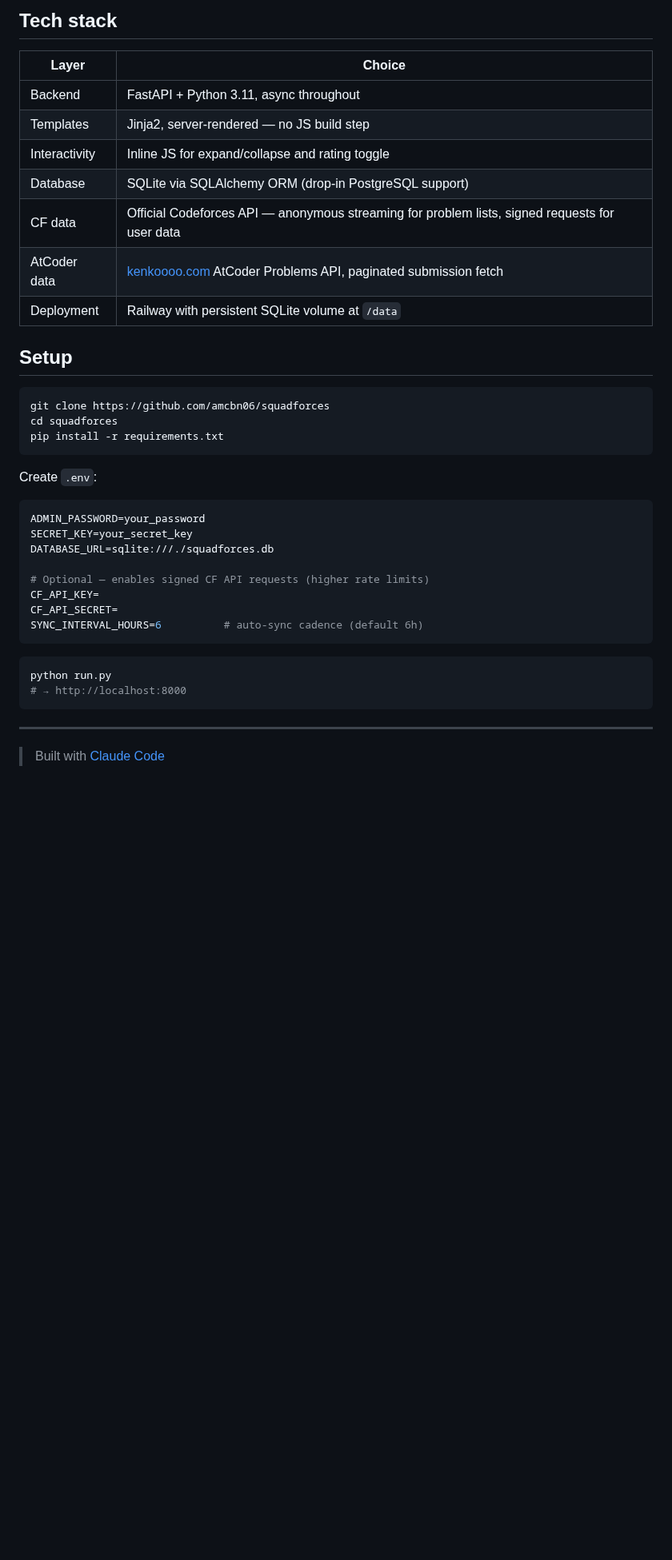
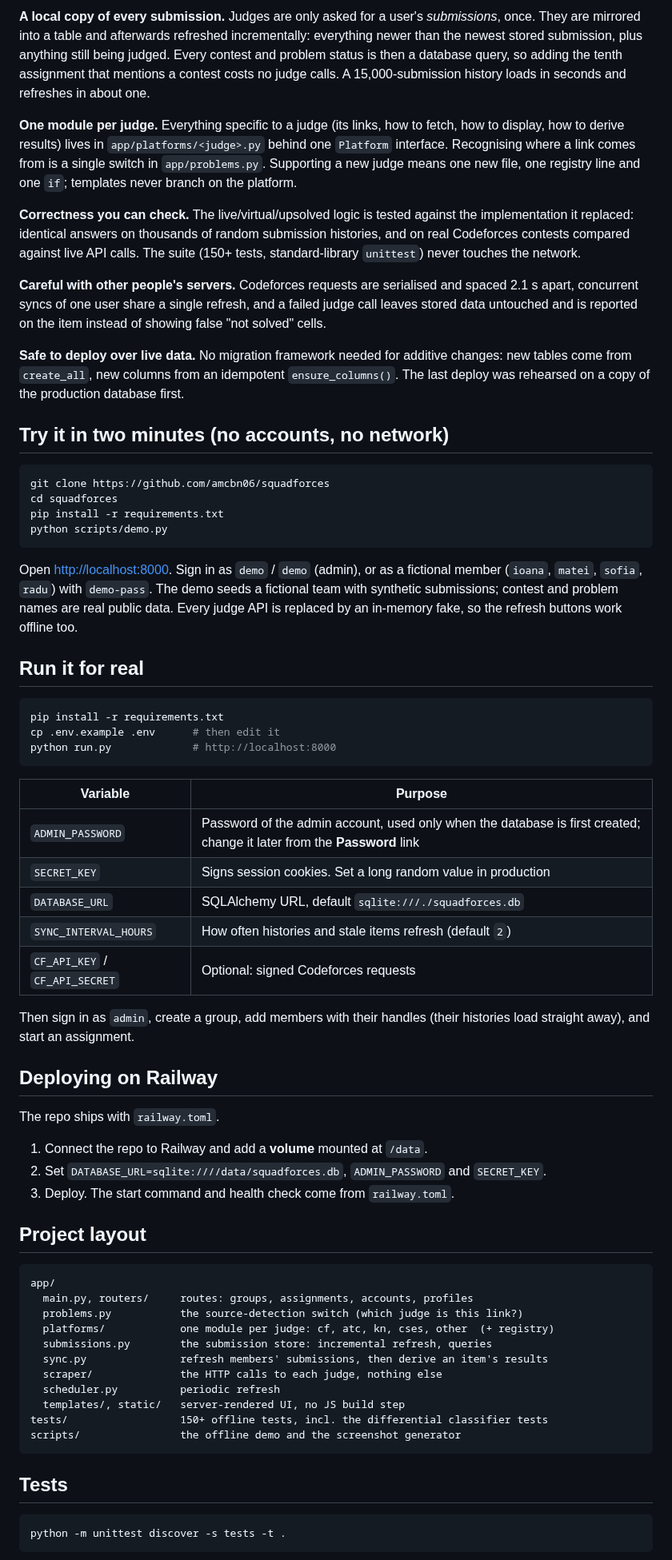
Before and after one commit to amcbn06/squadforces, a Markdown page: README.md, the part around one of its changes. Shown at 80% size. GitHub-like rendering; blank space fills up the shorter version.

````diff
--- a/README.md
+++ b/README.md
@@ -46,43 +73,70 @@ Solve types:
 
-## Tech stack
+**A local copy of every submission.** Judges are only asked for a user's *submissions*, once. They are mirrored into a table and afterwards refreshed incrementally: everything newer than the newest stored submission, plus anything still being judged. Every contest and problem status is then a database query, so adding the tenth assignment that mentions a contest costs no judge calls. A 15,000-submission history loads in seconds and refreshes in about one.
 
-| Layer | Choice |
-|---|---|
-| Backend | FastAPI + Python 3.11, async throughout |
-| Templates | Jinja2, server-rendered — no JS build step |
-| Interactivity | Inline JS for expand/collapse and rating toggle |
-| Database | SQLite via SQLAlchemy ORM (drop-in PostgreSQL support) |
-| CF data | Official Codeforces API — anonymous streaming for problem lists, signed requests for user data |
-| AtCoder data | [kenkoooo.com](https://kenkoooo.com/atcoder/) AtCoder Problems API, paginated submission fetch |
-| Deployment | Railway with persistent SQLite volume at `/data` |
+**One module per judge.** Everything specific to a judge (its links, how to fetch, how to display, how to derive results) lives in `app/platforms/<judge>.py` behind one `Platform` interface. Recognising where a link comes from is a single switch in `app/problems.py`. Supporting a new judge means one new file, one registry line and one `if`; templates never branch on the platform.
 
-## Setup
+**Correctness you can check.** The live/virtual/upsolved logic is tested against the implementation it replaced: identical answers on thousands of random submission histories, and on real Codeforces contests compared against live API calls. The suite (150+ tests, standard-library `unittest`) never touches the network.
+
+**Careful with other people's servers.** Codeforces requests are serialised and spaced 2.1 s apart, concurrent syncs of one user share a single refresh, and a failed judge call leaves stored data untouched and is reported on the item instead of showing false "not solved" cells.
+
+**Safe to deploy over live data.** No migration framework needed for additive changes: new tables come from `create_all`, new columns from an idempotent `ensure_columns()`. The last deploy was rehearsed on a copy of the production database first.
+
+## Try it in two minutes (no accounts, no network)
 
 ```bash
 git clone https://github.com/amcbn06/squadforces
 cd squadforces
 pip install -r requirements.txt
+python scripts/demo.py
 ```
 
-Create `.env`:
+Open <http://localhost:8000>. Sign in as `demo` / `demo` (admin), or as a fictional member (`ioana`, `matei`, `sofia`, `radu`) with `demo-pass`. The demo seeds a fictional team with synthetic submissions; contest and problem names are real public data. Every judge API is replaced by an in-memory fake, so the refresh buttons work offline too.
 
-```env
-ADMIN_PASSWORD=your_password
-SECRET_KEY=your_secret_key
-DATABASE_URL=sqlite:///./squadforces.db
+## Run it for real
 
-# Optional — enables signed CF API requests (higher rate limits)
-CF_API_KEY=
-CF_API_SECRET=
-SYNC_INTERVAL_HOURS=6          # auto-sync cadence (default 6h)
+```bash
+pip install -r requirements.txt
+cp .env.example .env      # then edit it
+python run.py             # http://localhost:8000
 ```
 
-```bash
-python run.py
-# → http://localhost:8000
+| Variable | Purpose |
+|---|---|
+| `ADMIN_PASSWORD` | Password of the admin account, used only when the database is first created; change it later from the **Password** link |
+| `SECRET_KEY` | Signs session cookies. Set a long random value in production |
+| `DATABASE_URL` | SQLAlchemy URL, default `sqlite:///./squadforces.db` |
+| `SYNC_INTERVAL_HOURS` | How often histories and stale items refresh (default `2`) |
+| `CF_API_KEY` / `CF_API_SECRET` | Optional: signed Codeforces requests |
+
+Then sign in as `admin`, create a group, add members with their handles (their histories load straight away), and start an assignment.
+
+## Deploying on Railway
+
+The repo ships with `railway.toml`.
+
+1. Connect the repo to Railway and add a **volume** mounted at `/data`.
+2. Set `DATABASE_URL=sqlite:////data/squadforces.db`, `ADMIN_PASSWORD` and `SECRET_KEY`.
+3. Deploy. The start command and health check come from `railway.toml`.
+
+## Project layout
+
+```
+app/
+  main.py, routers/     routes: groups, assignments, accounts, profiles
+  problems.py           the source-detection switch (which judge is this link?)
+  platforms/            one module per judge: cf, atc, kn, cses, other  (+ registry)
+  submissions.py        the submission store: incremental refresh, queries
+  sync.py               refresh members' submissions, then derive an item's results
+  scraper/              the HTTP calls to each judge, nothing else
+  scheduler.py          periodic refresh
+  templates/, static/   server-rendered UI, no JS build step
+tests/                  150+ offline tests, incl. the differential classifier tests
+scripts/                the offline demo and the screenshot generator
 ```
 
----
+## Tests
 
-> Built with [Claude Code](https://claude.ai/code)
+```bash
+python -m unittest discover -s tests -t .
+```
 
````
Also changed, not shown: other parts of README.md (+54 -28 lines), CLAUDE.md (+2 -1 lines), assets/screenshots/profile-dark.png, assets/screenshots/profile.png, 1 other file.
